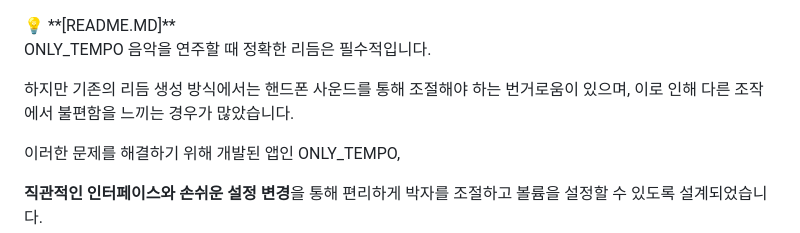
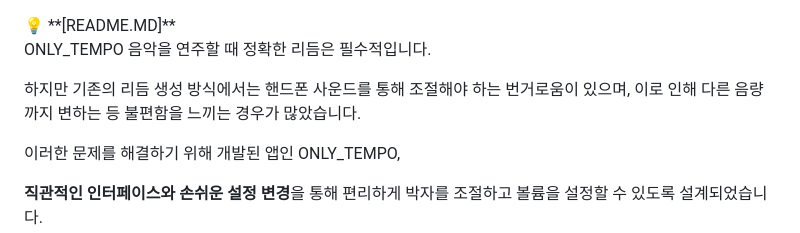
Before and after one commit to sgsgsg09/only_tempo, a Markdown page: README.md, the part around the change. GitHub-like rendering.

```diff
--- a/README.md
+++ b/README.md
@@ -4,7 +4,7 @@
 ONLY_TEMPO
 음악을 연주할 때 정확한 리듬은 필수적입니다.
 
-하지만 기존의 리듬 생성 방식에서는 핸드폰 사운드를 통해 조절해야 하는 번거로움이 있으며, 이로 인해 다른 조작에서 불편함을 느끼는 경우가 많았습니다.
+하지만 기존의 리듬 생성 방식에서는 핸드폰 사운드를 통해 조절해야 하는 번거로움이 있으며, 이로 인해 다른 음량까지 변하는 등 불편함을 느끼는 경우가 많았습니다.
 
 이러한 문제를 해결하기 위해 개발된 앱인 ONLY_TEMPO,
 
```
